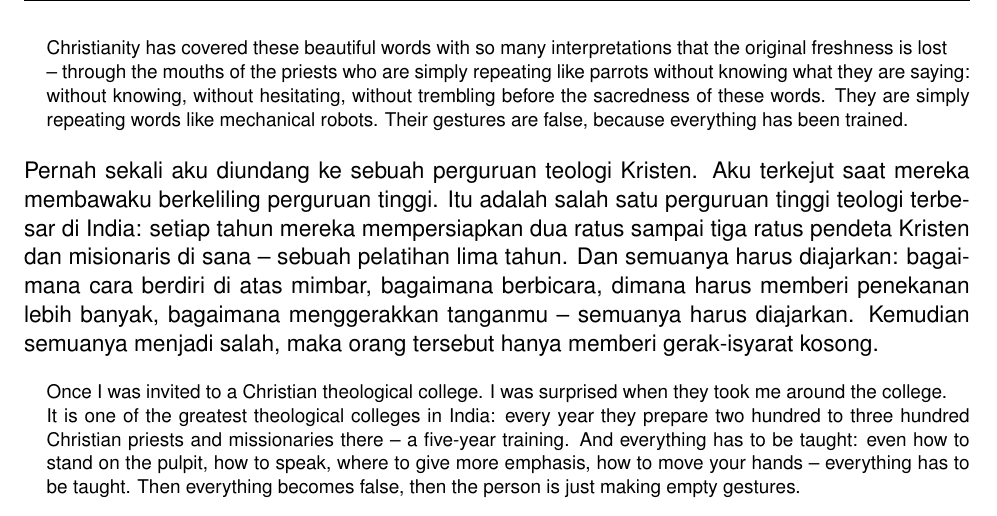
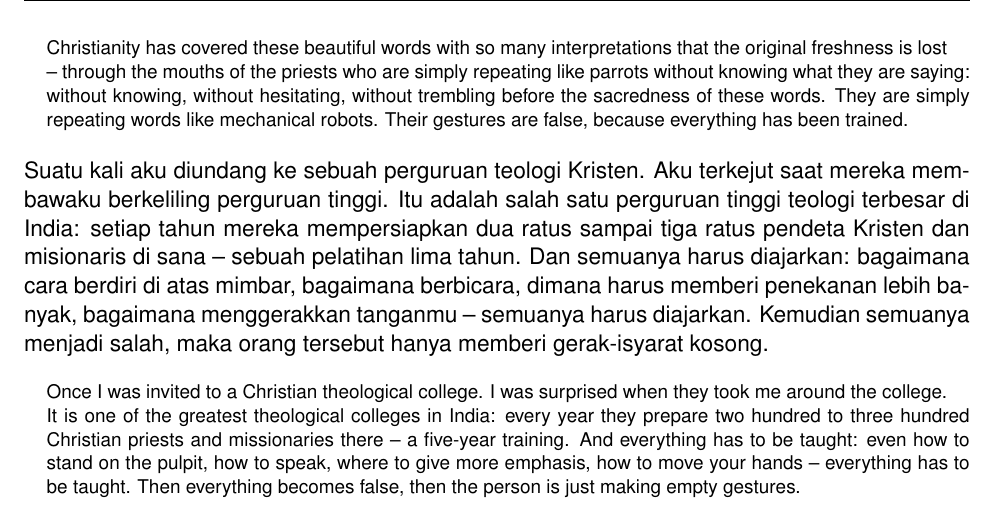
Before and after one commit to VeetSvapnaja/come-follow-vol1, a LaTeX thesis (book.tex, which reads chapter/ch1.tex): part of page 7 of 16, cut so that both start at the same text. Compiled offline with XeLaTeX.

Commit message:
Perbaikan pdf

```diff
--- a/chapter/ch1.tex
+++ b/chapter/ch1.tex
@@ -157,7 +157,7 @@ Kekristenan telah membungkus kata-kata indah ini dengan begitu banyak interpreta
 Christianity has covered these beautiful words with so many interpretations that the original freshness is lost -- through the mouths of the priests who are simply repeating like parrots without knowing what they are saying: without knowing, without hesitating, without trembling before the sacredness of these words. They are simply repeating words like mechanical robots. Their gestures are false, because everything has been trained.
 
 \bahasa
-Pernah sekali aku diundang ke sebuah perguruan teologi Kristen. Aku terkejut saat mereka membawaku berkeliling perguruan tinggi. Itu adalah salah satu perguruan tinggi teologi terbesar di India: setiap tahun mereka mempersiapkan dua ratus sampai tiga ratus pendeta Kristen dan misionaris di sana -- sebuah pelatihan lima tahun. Dan semuanya harus diajarkan: bagaimana cara berdiri di atas mimbar, bagaimana berbicara, dimana harus memberi penekanan lebih banyak, bagaimana menggerakkan tanganmu -- semuanya harus diajarkan. Kemudian semuanya menjadi salah, maka orang tersebut hanya memberi gerak-isyarat kosong.
+Suatu kali aku diundang ke sebuah perguruan teologi Kristen. Aku terkejut saat mereka membawaku berkeliling perguruan tinggi. Itu adalah salah satu perguruan tinggi teologi terbesar di India: setiap tahun mereka mempersiapkan dua ratus sampai tiga ratus pendeta Kristen dan misionaris di sana -- sebuah pelatihan lima tahun. Dan semuanya harus diajarkan: bagaimana cara berdiri di atas mimbar, bagaimana berbicara, dimana harus memberi penekanan lebih banyak, bagaimana menggerakkan tanganmu -- semuanya harus diajarkan. Kemudian semuanya menjadi salah, maka orang tersebut hanya memberi gerak-isyarat kosong.
 
 \english
 Once I was invited to a Christian theological college. I was surprised when they took me around the college. It is one of the greatest theological colleges in India: every year they prepare two hundred to three hundred Christian priests and missionaries there -- a five-year training. And everything has to be taught: even how to stand on the pulpit, how to speak, where to give more emphasis, how to move your hands -- everything has to be taught. Then everything becomes false, then the person is just making empty gestures.
```
Also changed, not shown: Come_Follow_To_You_Volume1.pdf.
